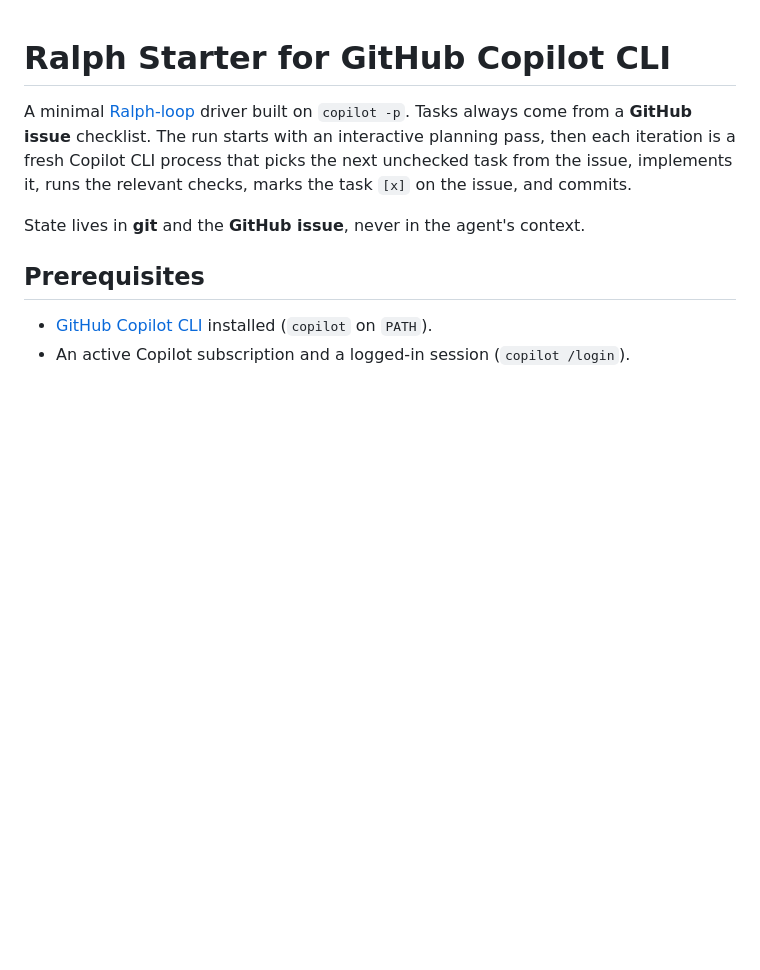
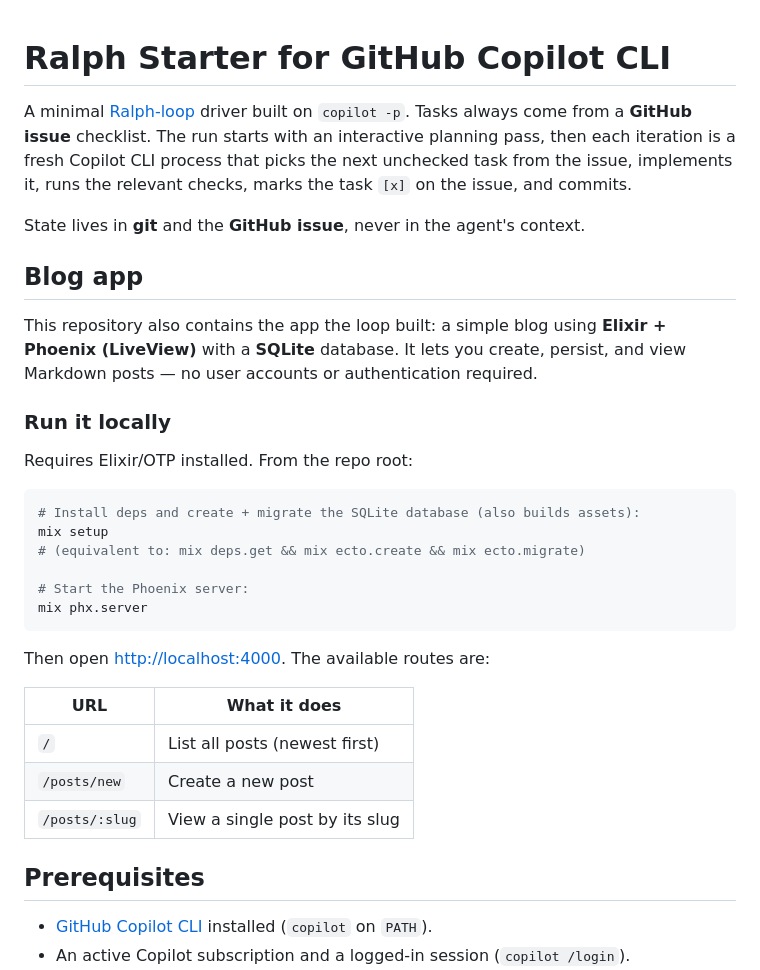
Before and after one commit to steveryan/steve-ralph-loop-testing, a Markdown page: README.md, the part around the change. Rendered like a GitHub page; blank space fills up the shorter version.

Commit message:
ralph: add Blog app run instructions to README
Co-authored-by: Copilot <223556219+Copilot@users.noreply.github.com>

````diff
--- a/README.md
+++ b/README.md
@@ -8,6 +8,34 @@ from the issue, implements it, runs the relevant checks, marks the task
 `[x]` on the issue, and commits.
 
 State lives in **git** and the **GitHub issue**, never in the agent's context.
+
+## Blog app
+
+This repository also contains the app the loop built: a simple blog using
+**Elixir + Phoenix (LiveView)** with a **SQLite** database. It lets you
+create, persist, and view Markdown posts — no user accounts or
+authentication required.
+
+### Run it locally
+
+Requires Elixir/OTP installed. From the repo root:
+
+```bash
+# Install deps and create + migrate the SQLite database (also builds assets):
+mix setup
+# (equivalent to: mix deps.get && mix ecto.create && mix ecto.migrate)
+
+# Start the Phoenix server:
+mix phx.server
+```
+
+Then open <http://localhost:4000>. The available routes are:
+
+| URL            | What it does                      |
+|----------------|-----------------------------------|
+| `/`            | List all posts (newest first)     |
+| `/posts/new`   | Create a new post                 |
+| `/posts/:slug` | View a single post by its slug    |
 
 ## Prerequisites
 
````
